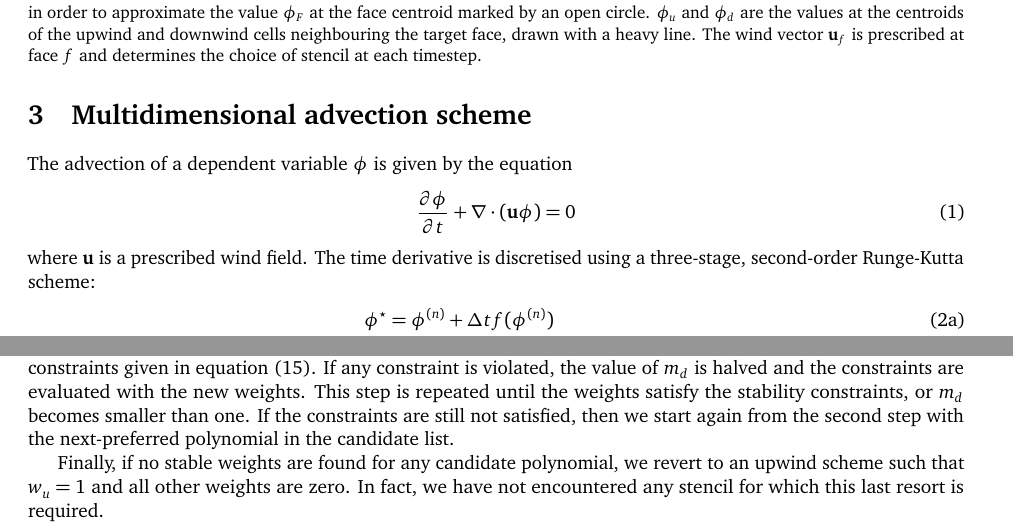
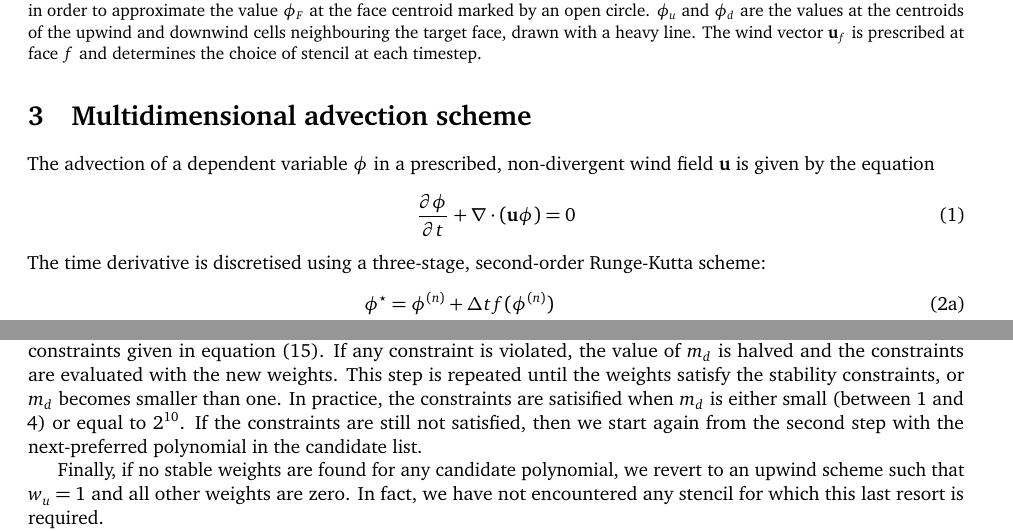
Before and after one commit to hertzsprung/cutcell-advection, a LaTeX document (src/slant-cell-advection/slant-cell-advection.tex, which reads src/slant-cell-advection/advectionScheme.tex): two parts of pages 3 and 7 of 13, joined at a grey line, cut so that both start at the same text. Compiled offline with pdfLaTeX.

Commit message:
more minor tweaks to clarify

```diff
--- a/src/slant-cell-advection/advectionScheme.tex
+++ b/src/slant-cell-advection/advectionScheme.tex
@@ -1,10 +1,10 @@
 \section{Multidimensional advection scheme}
 
-The advection of a dependent variable $\phi$ is given by the equation
+The advection of a dependent variable $\phi$ in a prescribed, non-divergent wind field $\mathbf{u}$ is given by the equation
 \begin{align}
 	\frac{\partial \phi}{\partial t} + \nabla \cdot \left( \mathbf{u} \phi \right) = 0 \label{eqn:advection}
 \end{align}
-where $\mathbf{u}$ is a prescribed wind field.  The time derivative is discretised using a three-stage, second-order Runge-Kutta scheme:
+The time derivative is discretised using a three-stage, second-order Runge-Kutta scheme:
 \begin{subequations}
 \begin{align}
 	\phi^\star &= \phi^{(n)} + \Delta t f(\phi^{(n)}) \\
@@ -191,7 +191,7 @@ If there are multiple candidates with the same number of terms, the candidate wi
 
 In the second step, the most-preferred polynomial is taken from the list of candidates and the multipliers are assigned so that the upwind cell and downwind cell have multipliers $m_u = 2^{10}$ and $m_d = 2^{10}$ respectively, and all peripheral cells have multipliers $m_p = 1$.  These multipliers are very similar to those used by \citet{lashley2002}, leading to a well-conditioned matrix $\mathbf{\tilde{B}}$ and a least squares fit in which the polynomial passes almost exactly through the upwind and downwind cell centre values.
 
-In the third step, we calculate the weights $\mathbf{w}$ from the least squares fit and evaluate them against the stability constraints given in equation~\eqref{eqn:stability}.  If any constraint is violated, the value of $m_d$ is halved and the constraints are evaluated with the new weights.  This step is repeated until the weights satisfy the stability constraints, or $m_d$ becomes smaller than one.  If the constraints are still not satisfied, then we start again from the second step with the next-preferred polynomial in the candidate list.
+In the third step, we calculate the weights $\mathbf{w}$ from the least squares fit and evaluate them against the stability constraints given in equation~\eqref{eqn:stability}.  If any constraint is violated, the value of $m_d$ is halved and the constraints are evaluated with the new weights.  This step is repeated until the weights satisfy the stability constraints, or $m_d$ becomes smaller than one.  In practice, the constraints are satisified when $m_d$ is either small (between 1 and 4) or equal to $2^{10}$.  If the constraints are still not satisfied, then we start again from the second step with the next-preferred polynomial in the candidate list.
 
 Finally, if no stable weights are found for any candidate polynomial, we revert to an upwind scheme such that $w_u = 1$ and all other weights are zero.  In fact, we have not encountered any stencil for which this last resort is required.
 
```
